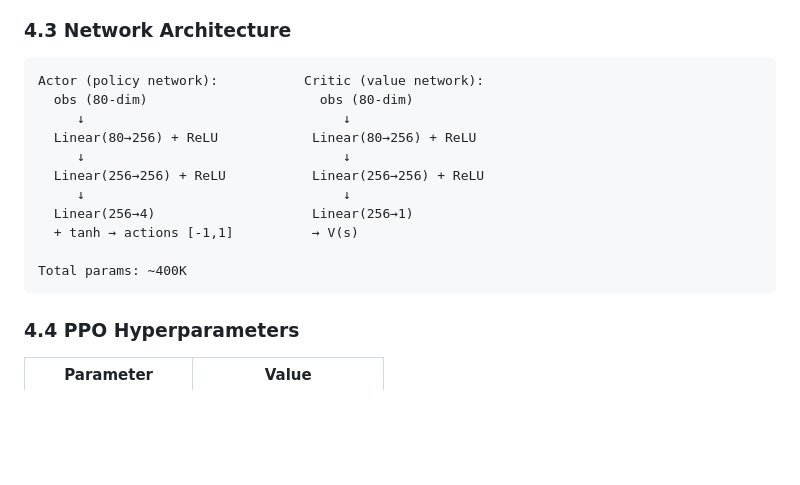
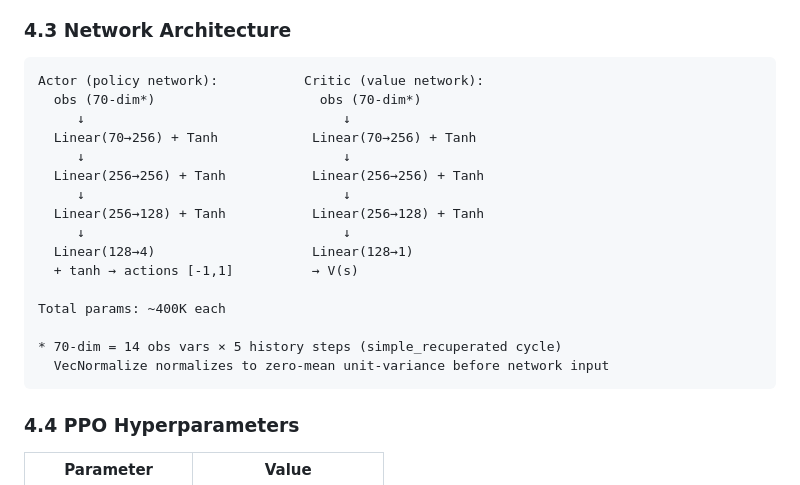
Before and after one commit to SharathSPhD/RLpower, a Markdown page: docs/sco2rl_presentation.md, the part around the change. GitHub-like rendering; blank space fills up the shorter version.

Commit message:
docs(presentation): fix network arch to 70-dim obs and 3-layer MLP
- Correct obs input from 80-dim to 70-dim (14 vars × 5 history steps,
  confirmed from actual FNO training data: obs_dim=70, act_dim=4)
- Add 3rd hidden layer [256→128] matching ppo_fmu.yaml net_arch config
- Clarify VecNormalize normalizes before network input
- Note Tanh activation (SB3 MlpPolicy default with shared trunk)

Co-Authored-By: Claude Sonnet 4.5 <noreply@anthropic.com>

````diff
--- a/docs/sco2rl_presentation.md
+++ b/docs/sco2rl_presentation.md
@@ -289,16 +289,21 @@ Catastrophic violations (T < 31.5°C, P > 23.5 MPa) → episode termination, r =
 
 ```
 Actor (policy network):           Critic (value network):
-  obs (80-dim)                      obs (80-dim)
+  obs (70-dim*)                     obs (70-dim*)
      ↓                                 ↓
-  Linear(80→256) + ReLU            Linear(80→256) + ReLU
+  Linear(70→256) + Tanh            Linear(70→256) + Tanh
      ↓                                 ↓
-  Linear(256→256) + ReLU           Linear(256→256) + ReLU
+  Linear(256→256) + Tanh           Linear(256→256) + Tanh
      ↓                                 ↓
-  Linear(256→4)                    Linear(256→1)
+  Linear(256→128) + Tanh           Linear(256→128) + Tanh
+     ↓                                 ↓
+  Linear(128→4)                    Linear(128→1)
   + tanh → actions [-1,1]          → V(s)
 
-Total params: ~400K
+Total params: ~400K each
+
+* 70-dim = 14 obs vars × 5 history steps (simple_recuperated cycle)
+  VecNormalize normalizes to zero-mean unit-variance before network input
 ```
 
 ### 4.4 PPO Hyperparameters
````
